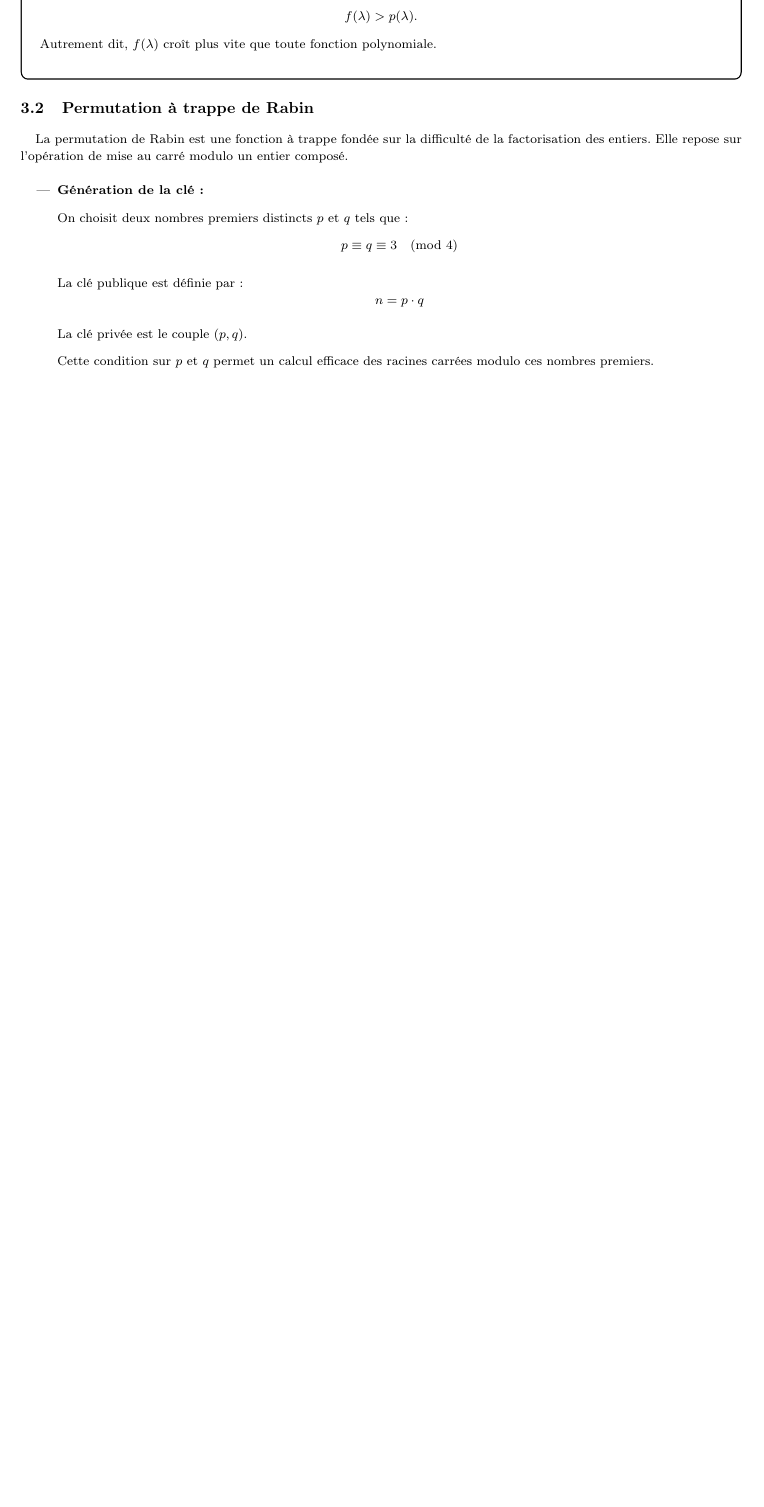
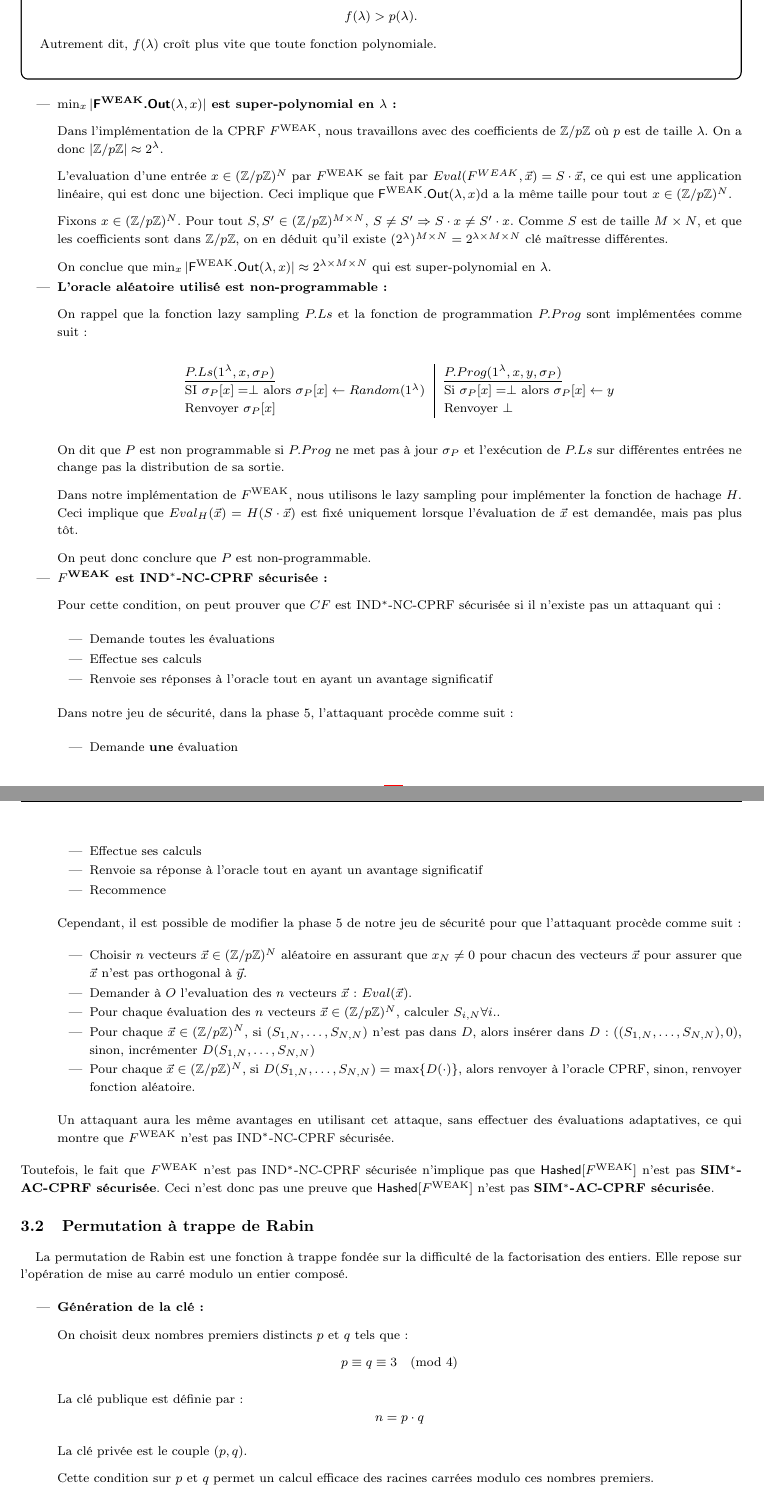
Before and after one commit to julian-mtn/bmo17-cprf, a LaTeX document (rapport/rapport.tex): part of page 9 of 15 before the commit and two parts of pages 9 and 10 of 17 after it, the two joined at a grey line, cut so that both start at the same text, the shorter picture padded with empty space. Compiled offline with pdfLaTeX.

Commit message:
demonstration condition sur theoreme 2

```diff
--- a/rapport/rapport.tex
+++ b/rapport/rapport.tex
@@ -721,6 +721,72 @@ f(\lambda) > p(\lambda).
 Autrement dit, $f(\lambda)$ croît plus vite que toute fonction polynomiale.
 \end{defbox}
 
+\begin{itemize}
+\item \textbf{$\min_x |\textsf{F}^{\text{WEAK}}\textsf{.Out}(\lambda, x)|$ est super-polynomial en $\lambda$ :}
+
+Dans l'implémentation de la CPRF $F^{\text{WEAK}}$, nous travaillons avec des coefficients de $\mathbb{Z}/p\mathbb{Z}$ où $p$ est de taille $\lambda$. On a donc $|\mathbb{Z}/p\mathbb{Z}| \approx 2^{\lambda}$.
+
+L'evaluation d'une entrée $x \in (\mathbb{Z}/p\mathbb{Z})^N$ par $F^{\text{WEAK}}$ se fait par $Eval(F^{WEAK},\vec{x}) = S \cdot \vec{x}$, ce qui est une application linéaire, qui est donc une bijection. Ceci implique que $\textsf{F}^{\text{WEAK}}\textsf{.Out}(\lambda, x)$d a la même taille pour tout $x \in (\mathbb{Z}/p\mathbb{Z})^N$.
+
+Fixons $x \in (\mathbb{Z}/p\mathbb{Z})^N$. Pour tout $S,S' \in (\mathbb{Z}/p\mathbb{Z})^{M \times N}$, $S \neq S' \Rightarrow S \cdot x \neq S' \cdot x$. Comme $S$ est de taille $M \times N$, et que les coefficients sont dans $\mathbb{Z}/p\mathbb{Z}$, on en déduit qu'il existe  $(2^{\lambda})^{M \times N} = 2^{\lambda \times M \times N}$ clé maîtresse différentes.
+
+On conclue que $\min_x |\textsf{F}^{\text{WEAK}}\textsf{.Out}(\lambda, x)| \approx 2^{\lambda \times M \times N}$ qui est super-polynomial en $\lambda$.
+
+\item \textbf{L'oracle aléatoire utilisé est non-programmable :}
+
+On rappel que la fonction lazy sampling $P.Ls$ et la fonction de programmation $P.Prog$ sont implémentées comme suit :
+
+
+
+\begin{center}
+  \begin{tabular}{l|l}
+    \textbf{\underline{$P.Ls(1^{\lambda}, x, \sigma_P)$}} & \textbf{\underline{$P.Prog(1^{\lambda}, x, y, \sigma_P)$}} \\
+    SI $\sigma_P[x] = \perp$ alors $\sigma_P[x] \leftarrow Random(1^{\lambda})$ & Si $\sigma_P[x] = \perp$ alors $\sigma_P[x] \leftarrow y$ \\
+    Renvoyer $\sigma_P[x]$ & Renvoyer $\perp$
+  \end{tabular}
+\end{center}
+
+On dit que $P$ est non programmable si $P.Prog$ ne met pas à jour $\sigma_P$ et l'exécution de $P.Ls$ sur différentes entrées ne change pas la distribution de sa sortie.
+
+Dans notre implémentation de $F^{\text{WEAK}}$, nous utilisons le lazy sampling pour implémenter la fonction de hachage $H$. Ceci implique que $Eval_H(\vec{x}) = H(S \cdot \vec{x})$ est fixé uniquement lorsque l'évaluation de $\vec{x}$ est demandée, mais pas plus tôt.
+
+On peut donc conclure que $P$ est non-programmable.
+
+\item \textbf{$F^{\text{WEAK}}$ est IND$^*$-NC-CPRF sécurisée :}
+
+Pour cette condition, on peut prouver que $CF$ est IND$^*$-NC-CPRF sécurisée si il n'existe pas un attaquant qui :
+
+\begin{itemize}
+  \item Demande toutes les évaluations
+  \item Effectue ses calculs
+  \item Renvoie ses réponses à l'oracle tout en ayant un avantage significatif
+\end{itemize}
+
+Dans notre jeu de sécurité, dans la phase 5, l'attaquant procède comme suit :
+
+\begin{itemize}
+  \item Demande \textbf{une} évaluation
+  \item Effectue ses calculs
+  \item Renvoie sa réponse à l'oracle tout en ayant un avantage significatif
+  \item Recommence
+\end{itemize}
+
+Cependant, il est possible de modifier la phase 5 de notre jeu de sécurité pour que l'attaquant procède comme suit :
+
+\begin{itemize}
+  \item Choisir $n$ vecteurs $\vec{x} \in (\mathbb{Z}/p\mathbb{Z})^N$ aléatoire en assurant que $x_N \neq 0$ pour chacun des vecteurs $\vec{x}$ pour assurer que $\vec{x}$ n'est pas orthogonal à $\vec{y}$.
+  \item Demander à $O$ l'evaluation des $n$ vecteurs $\vec{x}$ : $Eval(\vec{x})$.
+  \item Pour chaque évaluation des $n$ vecteurs $\vec{x} \in (\mathbb{Z}/p\mathbb{Z})^N$, calculer $S_{i,N} \forall i$..
+  \item Pour chaque $\vec{x} \in (\mathbb{Z}/p\mathbb{Z})^N$, si $(S_{1,N},\ldots,S_{N,N})$ n'est pas dans $D$, alors insérer dans $D$ : $( (S_{1,N},\ldots,S_{N,N}), 0)$, sinon, incrémenter $D(S_{1,N},\ldots,S_{N,N})$
+  \item Pour chaque $\vec{x} \in (\mathbb{Z}/p\mathbb{Z})^N$, si $D(S_{1,N},\ldots,S_{N,N}) = \max\{D(\cdot)\}$, alors renvoyer à l'oracle CPRF, sinon, renvoyer fonction aléatoire.
+\end{itemize}
+
+Un attaquant aura les même avantages en utilisant cet attaque, sans effectuer des évaluations adaptatives, ce qui montre que $F^{\text{WEAK}}$ n'est pas IND$^*$-NC-CPRF sécurisée.
+
+\end{itemize}
+
+Toutefois, le fait que $F^{\text{WEAK}}$ n'est pas IND$^*$-NC-CPRF sécurisée n'implique pas que $\textsf{Hashed}[F^{\text{WEAK}}]$ n'est pas \textbf{SIM$^*$-AC-CPRF sécurisée}. Ceci n'est donc pas une preuve que $\textsf{Hashed}[F^{\text{WEAK}}]$ n'est pas \textbf{SIM$^*$-AC-CPRF sécurisée}.
+
 \subsection{Permutation à trappe de Rabin}
 
 \paragraph{}La permutation de Rabin est une fonction à trappe fondée sur la difficulté de la factorisation des entiers. Elle repose sur l'opération de mise au carré modulo un entier composé.
```
Also changed, not shown: rapport/rapport.pdf, rapport/rapport.tex (2 more changed lines), 5 other files.
